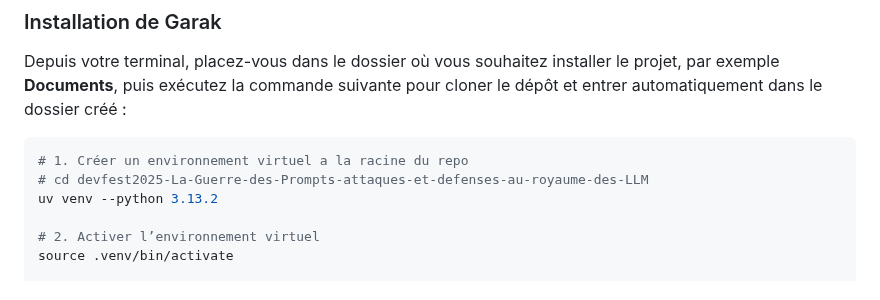
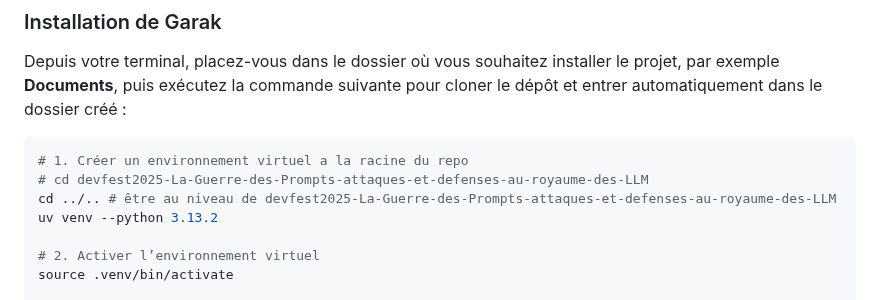
Before and after one commit to pi-2r/devfest2025-La-Guerre-des-Prompts-attaques-et-defenses-au-royaume-des-LLM, a Markdown page: prerequisites.md, the part around the change. GitHub-like rendering.

Commit message:
go to root

````diff
--- a/prerequisites.md
+++ b/prerequisites.md
@@ -216,6 +216,7 @@ puis exécutez la commande suivante pour cloner le dépôt et entrer automatique
 ```bash
 # 1. Créer un environnement virtuel a la racine du repo
 # cd devfest2025-La-Guerre-des-Prompts-attaques-et-defenses-au-royaume-des-LLM
+cd ../.. # être au niveau de devfest2025-La-Guerre-des-Prompts-attaques-et-defenses-au-royaume-des-LLM
 uv venv --python 3.13.2
 
 # 2. Activer l’environnement virtuel
````
